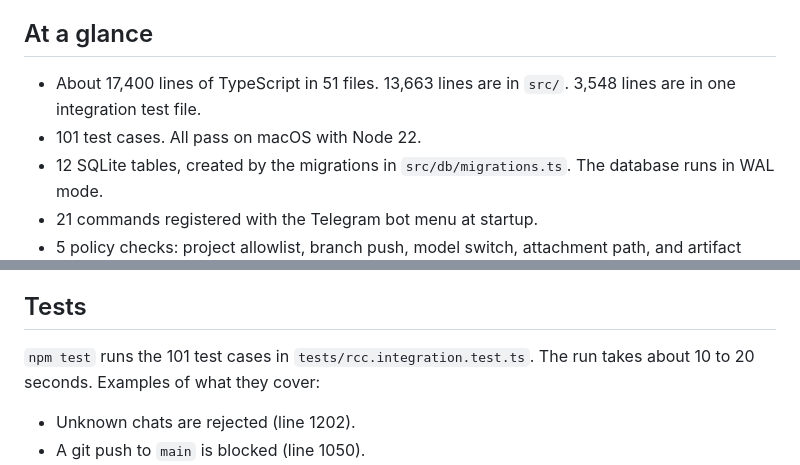
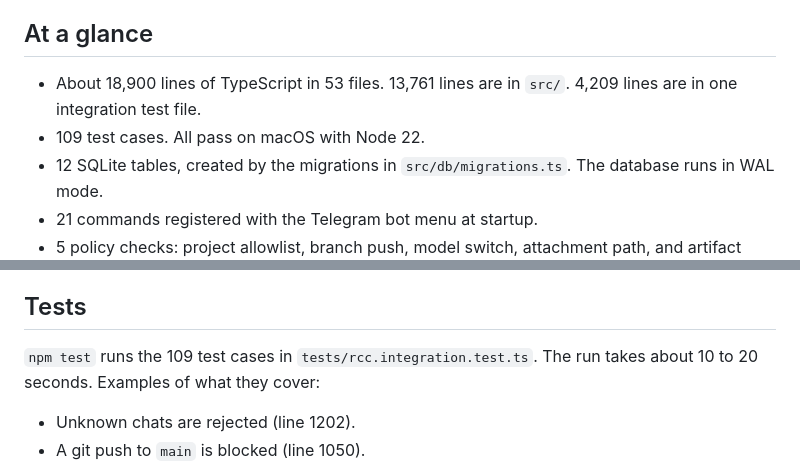
Before and after one commit to PATELOM925/Remote-Codex-Control-Public, a Markdown page: README.md, 2 parts joined by grey strips. GitHub-like rendering.

Commit message:
Update README counts

```diff
--- a/README.md
+++ b/README.md
@@ -8,8 +8,8 @@ Coding agents stop and ask before they run commands or change files. If the pers
 
 ## At a glance
 
-- About 17,400 lines of TypeScript in 51 files. 13,663 lines are in `src/`. 3,548 lines are in one integration test file.
-- 101 test cases. All pass on macOS with Node 22.
+- About 18,900 lines of TypeScript in 53 files. 13,761 lines are in `src/`. 4,209 lines are in one integration test file.
+- 109 test cases. All pass on macOS with Node 22.
 - 12 SQLite tables, created by the migrations in `src/db/migrations.ts`. The database runs in WAL mode.
 - 21 commands registered with the Telegram bot menu at startup.
 - 5 policy checks: project allowlist, branch push, model switch, attachment path, and artifact send.
@@ -172,7 +172,7 @@ The real flow needs two more things:
 
 ## Tests
 
-`npm test` runs the 101 test cases in `tests/rcc.integration.test.ts`. The run takes about 10 to 20 seconds. Examples of what they cover:
+`npm test` runs the 109 test cases in `tests/rcc.integration.test.ts`. The run takes about 10 to 20 seconds. Examples of what they cover:
 
 - Unknown chats are rejected (line 1202).
 - A git push to `main` is blocked (line 1050).
```
